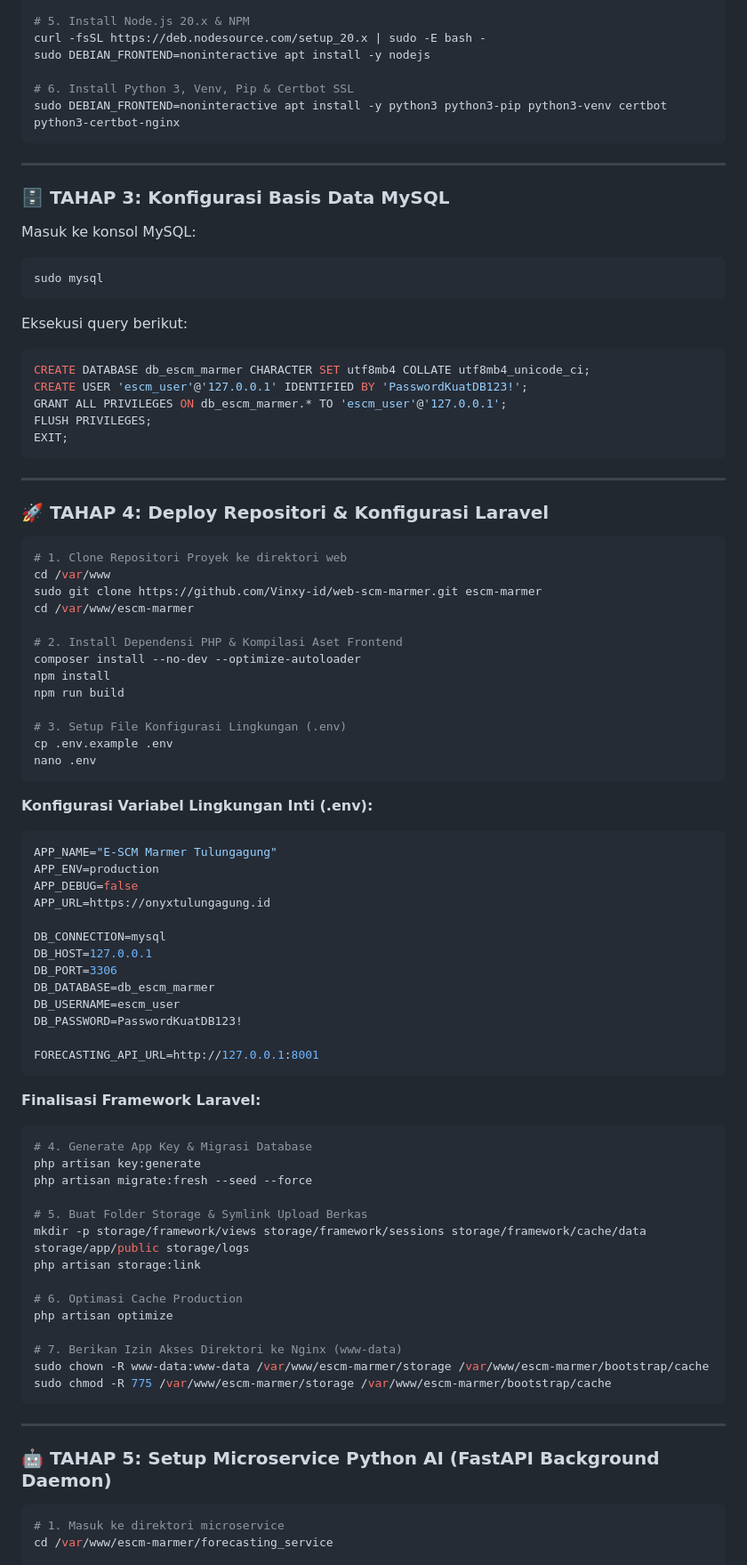
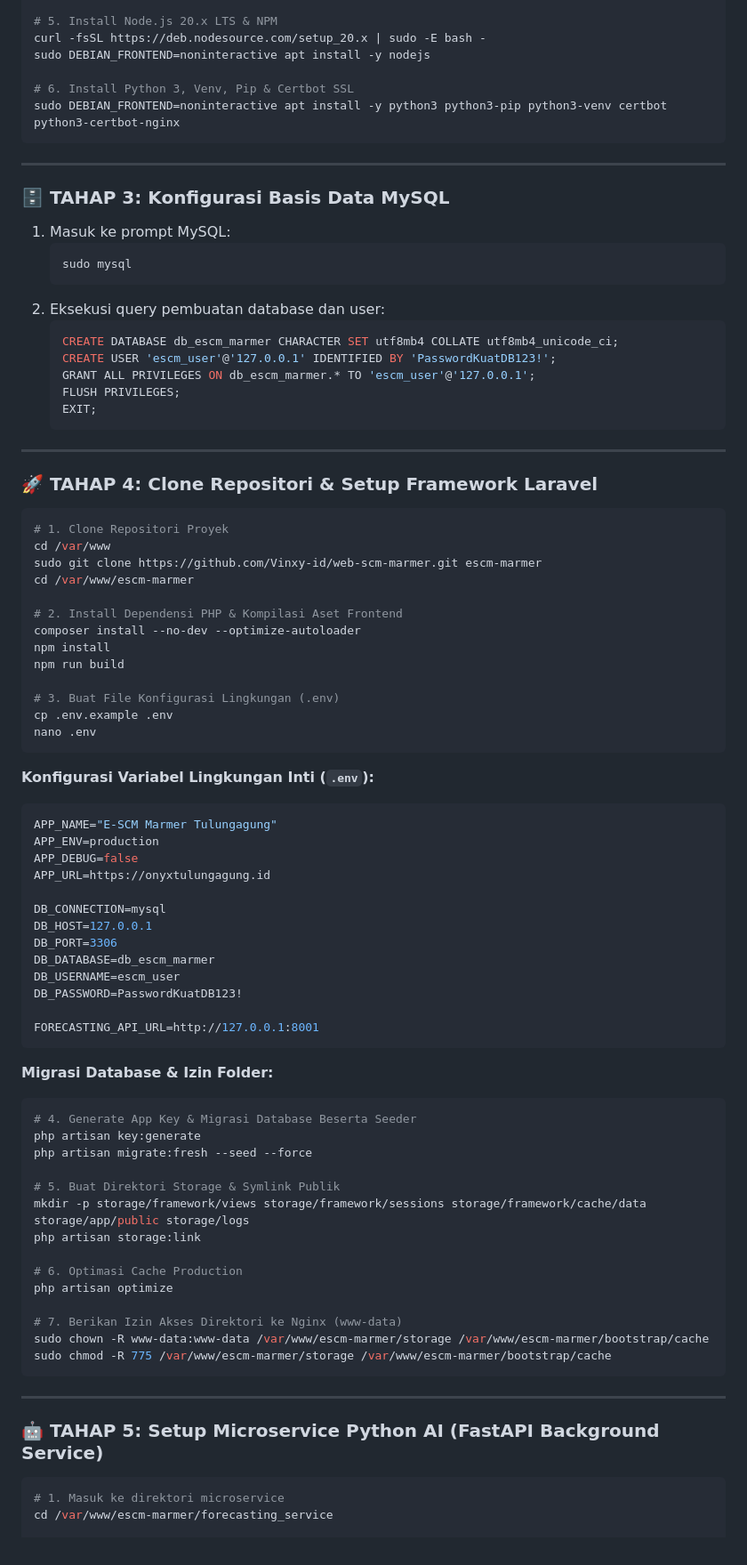
Before and after one commit to Vinxy-id/web-scm-marmer, a Markdown page: Docs/PANDUAN_SETUP_DAN_DEPLOYMENT_VPS.md, the part around one of its changes. Shown at 89% size. GitHub-like rendering.

````diff
--- a/Docs/PANDUAN_SETUP_DAN_DEPLOYMENT_VPS.md
+++ b/Docs/PANDUAN_SETUP_DAN_DEPLOYMENT_VPS.md
@@ -55,7 +82,7 @@ php8.3-curl php8.3-bcmath php8.3-zip php8.3-intl php8.3-gd php8.3-cli
 curl -sS https://getcomposer.org/installer | php
 sudo mv composer.phar /usr/local/bin/composer
 
-# 5. Install Node.js 20.x & NPM
+# 5. Install Node.js 20.x LTS & NPM
 curl -fsSL https://deb.nodesource.com/setup_20.x | sudo -E bash -
 sudo DEBIAN_FRONTEND=noninteractive apt install -y nodejs
 
@@ -66,25 +93,26 @@ sudo DEBIAN_FRONTEND=noninteractive apt install -y python3 python3-pip python3-v
 ---
 
 ### 🗄️ TAHAP 3: Konfigurasi Basis Data MySQL
-Masuk ke konsol MySQL:
-```bash
-sudo mysql
-```
-Eksekusi query berikut:
-```sql
-CREATE DATABASE db_escm_marmer CHARACTER SET utf8mb4 COLLATE utf8mb4_unicode_ci;
-CREATE USER 'escm_user'@'127.0.0.1' IDENTIFIED BY 'PasswordKuatDB123!';
-GRANT ALL PRIVILEGES ON db_escm_marmer.* TO 'escm_user'@'127.0.0.1';
-FLUSH PRIVILEGES;
-EXIT;
-```
+
+1. Masuk ke prompt MySQL:
+   ```bash
+   sudo mysql
+   ```
+2. Eksekusi query pembuatan database dan user:
+   ```sql
+   CREATE DATABASE db_escm_marmer CHARACTER SET utf8mb4 COLLATE utf8mb4_unicode_ci;
+   CREATE USER 'escm_user'@'127.0.0.1' IDENTIFIED BY 'PasswordKuatDB123!';
+   GRANT ALL PRIVILEGES ON db_escm_marmer.* TO 'escm_user'@'127.0.0.1';
+   FLUSH PRIVILEGES;
+   EXIT;
+   ```
 
 ---
 
-### 🚀 TAHAP 4: Deploy Repositori & Konfigurasi Laravel
+### 🚀 TAHAP 4: Clone Repositori & Setup Framework Laravel
 
 ```bash
-# 1. Clone Repositori Proyek ke direktori web
+# 1. Clone Repositori Proyek
 cd /var/www
 sudo git clone https://github.com/Vinxy-id/web-scm-marmer.git escm-marmer
 cd /var/www/escm-marmer
@@ -94,12 +122,12 @@ composer install --no-dev --optimize-autoloader
 npm install
 npm run build
 
-# 3. Setup File Konfigurasi Lingkungan (.env)
+# 3. Buat File Konfigurasi Lingkungan (.env)
 cp .env.example .env
 nano .env
 ```
 
-**Konfigurasi Variabel Lingkungan Inti (.env):**
+**Konfigurasi Variabel Lingkungan Inti (`.env`):**
 ```ini
 APP_NAME="E-SCM Marmer Tulungagung"
 APP_ENV=production
@@ -116,13 +144,13 @@ DB_PASSWORD=PasswordKuatDB123!
 FORECASTING_API_URL=http://127.0.0.1:8001
 ```
 
-**Finalisasi Framework Laravel:**
+**Migrasi Database & Izin Folder:**
 ```bash
-# 4. Generate App Key & Migrasi Database
+# 4. Generate App Key & Migrasi Database Beserta Seeder
 php artisan key:generate
 php artisan migrate:fresh --seed --force
 
-# 5. Buat Folder Storage & Symlink Upload Berkas
+# 5. Buat Direktori Storage & Symlink Publik
 mkdir -p storage/framework/views storage/framework/sessions storage/framework/cache/data storage/app/public storage/logs
 php artisan storage:link
 
@@ -136,7 +164,7 @@ sudo chmod -R 775 /var/www/escm-marmer/storage /var/www/escm-marmer/bootstrap/ca
 
 ---
 
-### 🤖 TAHAP 5: Setup Microservice Python AI (FastAPI Background Daemon)
+### 🤖 TAHAP 5: Setup Microservice Python AI (FastAPI Background Service)
 
 ```bash
 # 1. Masuk ke direktori microservice
````
Also changed, not shown: other parts of Docs/PANDUAN_SETUP_DAN_DEPLOYMENT_VPS.md (+105 -35 lines).
